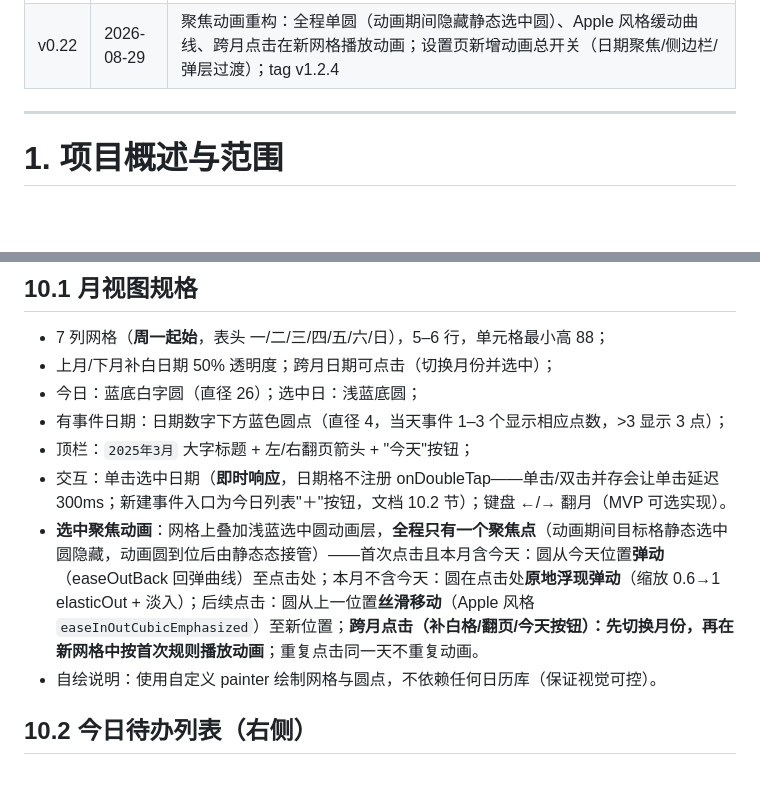
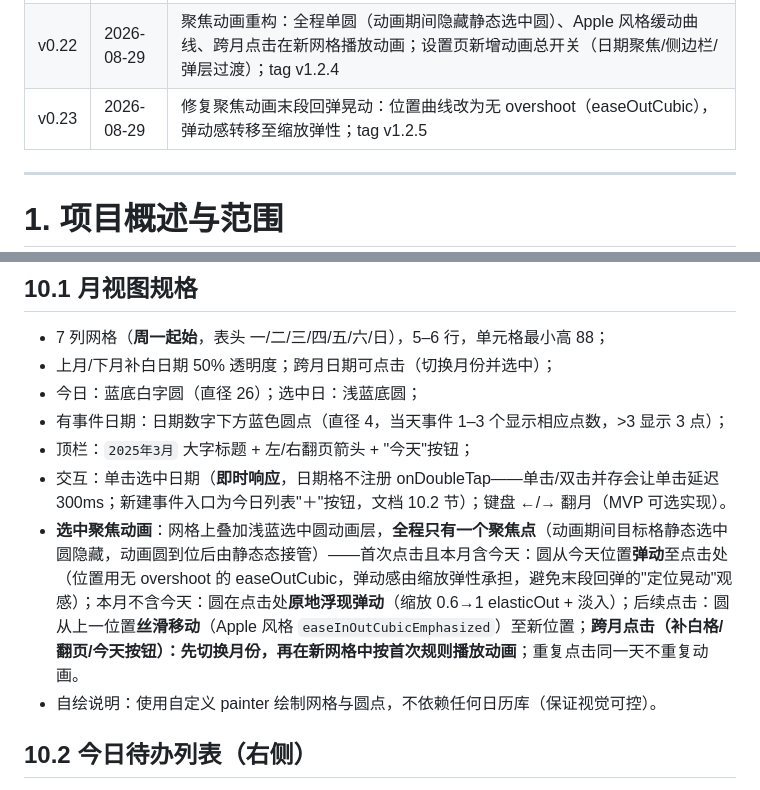
Before and after one commit to liubaiqing/Daypick, a Markdown page: 技术开发文档.md, 2 parts joined by grey strips. GitHub-like rendering; blank space fills up the shorter version.

Commit message:
docs: 动画回弹修复说明（v0.23）

```diff
--- a/技术开发文档.md
+++ b/技术开发文档.md
@@ -34,6 +34,7 @@
 | v0.20 | 2026-08-29 | "仅提供日"规则（双模式）：只给"日"时年月取系统当前（15号=本月15日），含当月天数校验；tag v1.2.2 |
 | v0.21 | 2026-08-29 | OCR 后处理：阅读顺序排序 + 同行/折行合并（恢复被排版换行截断的完整句）；解析层标题行过滤与关键词排除后缀（通知类图片从 4 个垃圾事件 → 1 个正确事件）；tag v1.2.3 |
 | v0.22 | 2026-08-29 | 聚焦动画重构：全程单圆（动画期间隐藏静态选中圆）、Apple 风格缓动曲线、跨月点击在新网格播放动画；设置页新增动画总开关（日期聚焦/侧边栏/弹层过渡）；tag v1.2.4 |
+| v0.23 | 2026-08-29 | 修复聚焦动画末段回弹晃动：位置曲线改为无 overshoot（easeOutCubic），弹动感转移至缩放弹性；tag v1.2.5 |
 
 ---
 
@@ -700,7 +701,7 @@ cardsReady ──"全部保存"──▶ 逐条写入，已保存/失败分别
 - 有事件日期：日期数字下方蓝色圆点（直径 4，当天事件 1–3 个显示相应点数，>3 显示 3 点）；
 - 顶栏：`2025年3月` 大字标题 + 左/右翻页箭头 + "今天"按钮；
 - 交互：单击选中日期（**即时响应**，日期格不注册 onDoubleTap——单击/双击并存会让单击延迟 300ms；新建事件入口为今日列表"＋"按钮，文档 10.2 节）；键盘 ←/→ 翻月（MVP 可选实现）。
-- **选中聚焦动画**：网格上叠加浅蓝选中圆动画层，**全程只有一个聚焦点**（动画期间目标格静态选中圆隐藏，动画圆到位后由静态态接管）——首次点击且本月含今天：圆从今天位置**弹动**（easeOutBack 回弹曲线）至点击处；本月不含今天：圆在点击处**原地浮现弹动**（缩放 0.6→1 elasticOut + 淡入）；后续点击：圆从上一位置**丝滑移动**（Apple 风格 `easeInOutCubicEmphasized`）至新位置；**跨月点击（补白格/翻页/今天按钮）：先切换月份，再在新网格中按首次规则播放动画**；重复点击同一天不重复动画。
+- **选中聚焦动画**：网格上叠加浅蓝选中圆动画层，**全程只有一个聚焦点**（动画期间目标格静态选中圆隐藏，动画圆到位后由静态态接管）——首次点击且本月含今天：圆从今天位置**弹动**至点击处（位置用无 overshoot 的 easeOutCubic，弹动感由缩放弹性承担，避免末段回弹的"定位晃动"观感）；本月不含今天：圆在点击处**原地浮现弹动**（缩放 0.6→1 elasticOut + 淡入）；后续点击：圆从上一位置**丝滑移动**（Apple 风格 `easeInOutCubicEmphasized`）至新位置；**跨月点击（补白格/翻页/今天按钮）：先切换月份，再在新网格中按首次规则播放动画**；重复点击同一天不重复动画。
 - 自绘说明：使用自定义 painter 绘制网格与圆点，不依赖任何日历库（保证视觉可控）。
 
 ## 10.2 今日待办列表（右侧）
```
